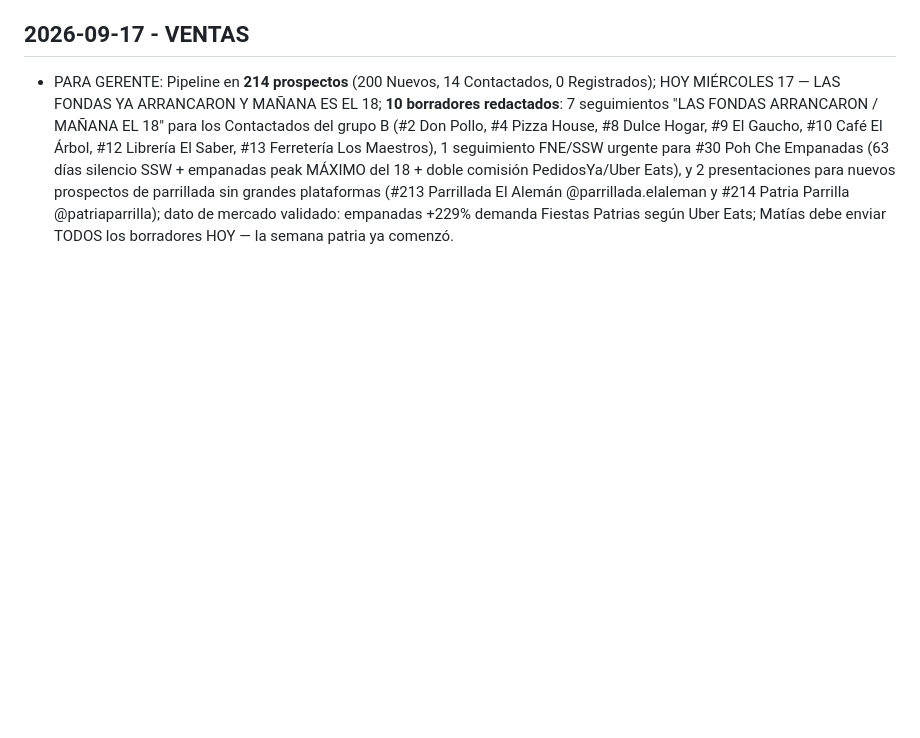
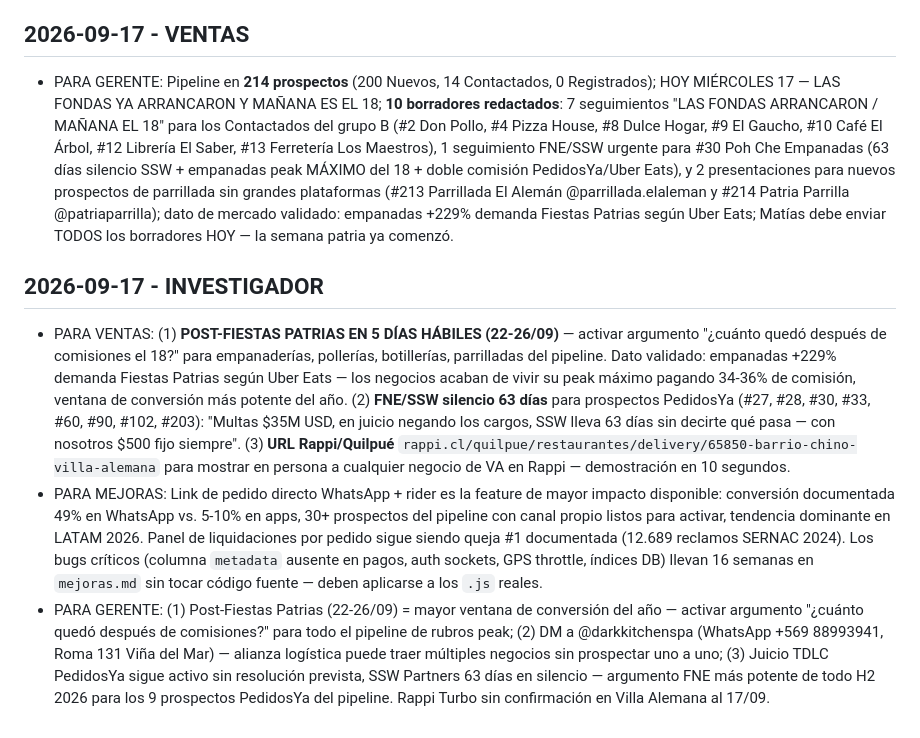
Before and after one commit to mfgonzalezv-commits/repartojusto, a Markdown page: reportes/cola.md, the part around the change. Drawn GitHub-style; blank space fills up the shorter version.

Commit message:
investigador: reporte semanal 2026-09-17
Co-Authored-By: Claude Sonnet 4.6 <noreply@anthropic.com>
Claude-Session: https://claude.ai/code/session_01JFWAwH4CrABqZegJgrpa2z

```diff
--- a/reportes/cola.md
+++ b/reportes/cola.md
@@ -488,3 +488,8 @@ Lee reportes/investigador.md antes de redactar mensajes. Usa los argumentos conc
 
 ## 2026-09-17 - VENTAS
 - PARA GERENTE: Pipeline en **214 prospectos** (200 Nuevos, 14 Contactados, 0 Registrados); HOY MIÉRCOLES 17 — LAS FONDAS YA ARRANCARON Y MAÑANA ES EL 18; **10 borradores redactados**: 7 seguimientos "LAS FONDAS ARRANCARON / MAÑANA EL 18" para los Contactados del grupo B (#2 Don Pollo, #4 Pizza House, #8 Dulce Hogar, #9 El Gaucho, #10 Café El Árbol, #12 Librería El Saber, #13 Ferretería Los Maestros), 1 seguimiento FNE/SSW urgente para #30 Poh Che Empanadas (63 días silencio SSW + empanadas peak MÁXIMO del 18 + doble comisión PedidosYa/Uber Eats), y 2 presentaciones para nuevos prospectos de parrillada sin grandes plataformas (#213 Parrillada El Alemán @parrillada.elaleman y #214 Patria Parrilla @patriaparrilla); dato de mercado validado: empanadas +229% demanda Fiestas Patrias según Uber Eats; Matías debe enviar TODOS los borradores HOY — la semana patria ya comenzó.
+
+## 2026-09-17 - INVESTIGADOR
+- PARA VENTAS: (1) **POST-FIESTAS PATRIAS EN 5 DÍAS HÁBILES (22-26/09)** — activar argumento "¿cuánto quedó después de comisiones el 18?" para empanaderías, pollerías, botillerías, parrilladas del pipeline. Dato validado: empanadas +229% demanda Fiestas Patrias según Uber Eats — los negocios acaban de vivir su peak máximo pagando 34-36% de comisión, ventana de conversión más potente del año. (2) **FNE/SSW silencio 63 días** para prospectos PedidosYa (#27, #28, #30, #33, #60, #90, #102, #203): "Multas $35M USD, en juicio negando los cargos, SSW lleva 63 días sin decirte qué pasa — con nosotros $500 fijo siempre". (3) **URL Rappi/Quilpué** `rappi.cl/quilpue/restaurantes/delivery/65850-barrio-chino-villa-alemana` para mostrar en persona a cualquier negocio de VA en Rappi — demostración en 10 segundos.
+- PARA MEJORAS: Link de pedido directo WhatsApp + rider es la feature de mayor impacto disponible: conversión documentada 49% en WhatsApp vs. 5-10% en apps, 30+ prospectos del pipeline con canal propio listos para activar, tendencia dominante en LATAM 2026. Panel de liquidaciones por pedido sigue siendo queja #1 documentada (12.689 reclamos SERNAC 2024). Los bugs críticos (columna `metadata` ausente en pagos, auth sockets, GPS throttle, índices DB) llevan 16 semanas en `mejoras.md` sin tocar código fuente — deben aplicarse a los `.js` reales.
+- PARA GERENTE: (1) Post-Fiestas Patrias (22-26/09) = mayor ventana de conversión del año — activar argumento "¿cuánto quedó después de comisiones?" para todo el pipeline de rubros peak; (2) DM a @darkkitchenspa (WhatsApp +569 88993941, Roma 131 Viña del Mar) — alianza logística puede traer múltiples negocios sin prospectar uno a uno; (3) Juicio TDLC PedidosYa sigue activo sin resolución prevista, SSW Partners 63 días en silencio — argumento FNE más potente de todo H2 2026 para los 9 prospectos PedidosYa del pipeline. Rappi Turbo sin confirmación en Villa Alemana al 17/09.
```
Also changed, not shown: reportes/investigador.md (+50 -51 lines).
